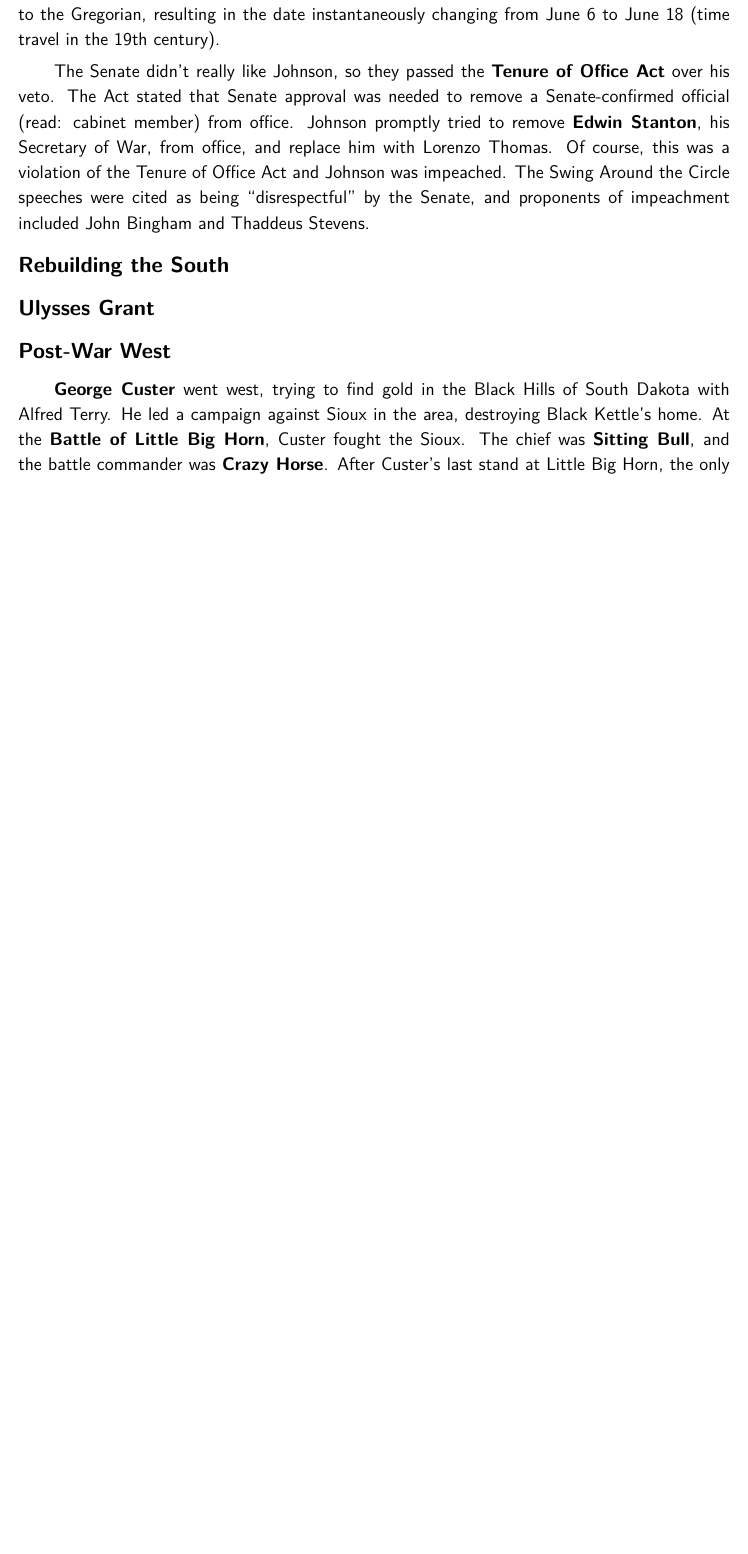
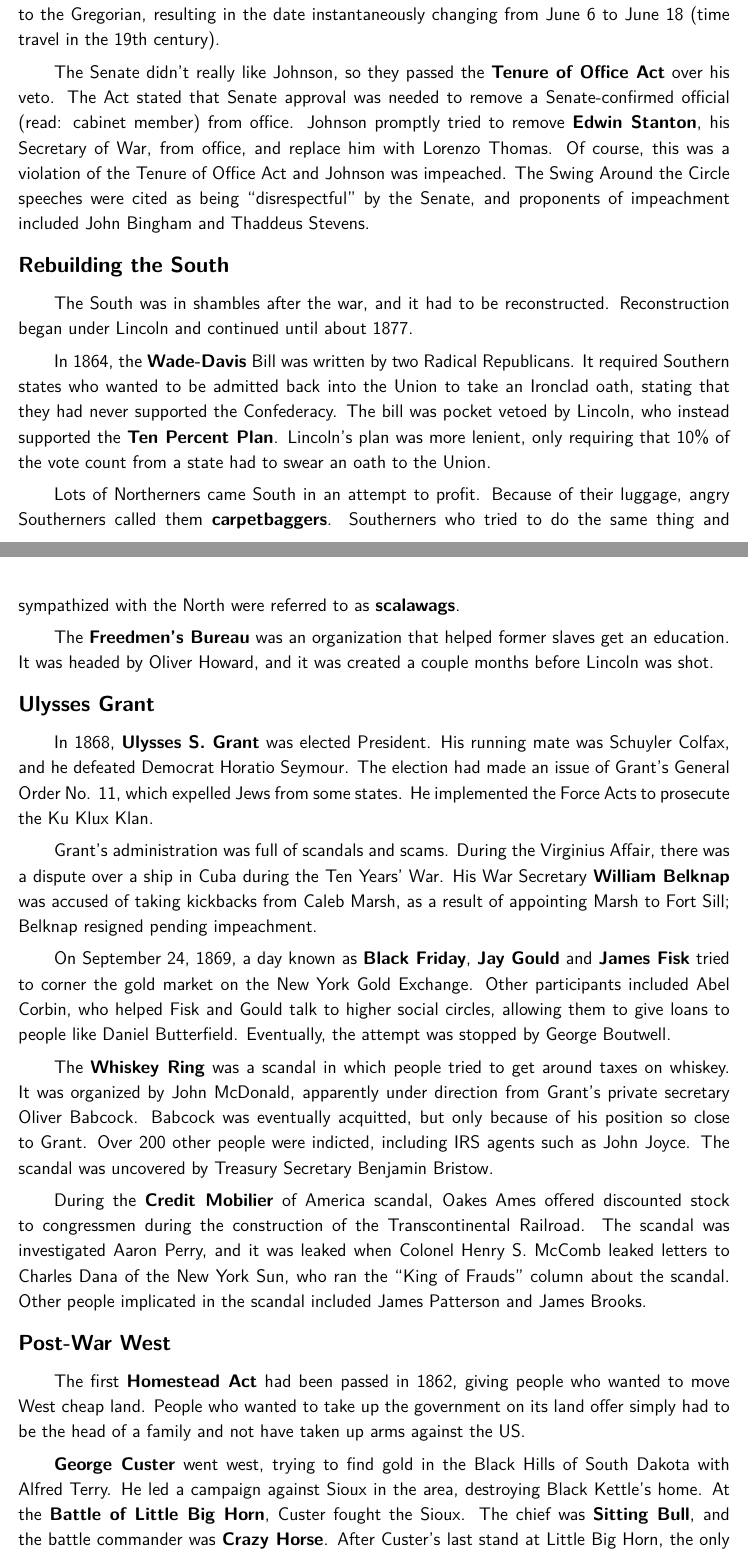
Before and after one commit to avp/history, a LaTeX thesis (history.tex, which reads tex/expansion-civil-war.tex): part of page 117 of 129 before the commit and two parts of pages 117 and 118 of 130 after it, the two joined at a grey line, cut so that both start at the same text, the shorter picture padded with empty space. Compiled offline with pdfLaTeX.

Commit message:
Reconstruction and Grant.

```diff
--- a/tex/expansion-civil-war.tex
+++ b/tex/expansion-civil-war.tex
@@ -642,15 +647,61 @@
 and proponents of impeachment included John Bingham and Thaddeus Stevens.
 
 \subsection*{Rebuilding the South}
-% Wade Davis
-% Freedmen's Bureau
-% Carpetbagger
-% Scalawag
+
+The South was in shambles after the war, and it had to be reconstructed.
+Reconstruction began under Lincoln and continued until about 1877.
+
+In 1864, the \textbf{Wade-Davis} Bill was written by two Radical Republicans.
+It required Southern states who wanted to be admitted back into the Union to take an Ironclad oath,
+stating that they had never supported the Confederacy.
+The bill was pocket vetoed by Lincoln, who instead supported the \textbf{Ten Percent Plan}.
+Lincoln's plan was more lenient,
+only requiring that 10\% of the vote count from a state had to swear an oath to the Union.
+
+Lots of Northerners came South in an attempt to profit.
+Because of their luggage, angry Southerners called them \textbf{carpetbaggers}.
+Southerners who tried to do the same thing and sympathized with the North were referred to as \textbf{scalawags}.
+
+The \textbf{Freedmen's Bureau} was an organization that helped former slaves get an education.
+It was headed by Oliver Howard, and it was created a couple months before Lincoln was shot.
 
 \subsection*{Ulysses Grant}
-% Whiskey Ring
+
+In 1868, \textbf{Ulysses S. Grant} was elected President.
+His running mate was Schuyler Colfax, and he defeated Democrat Horatio Seymour.
+The election had made an issue of Grant's General Order No. 11, which expelled Jews from some states.
+He implemented the Force Acts to prosecute the Ku Klux Klan.
+
+Grant's administration was full of scandals and scams.
+During the Virginius Affair, there was a dispute over a ship in Cuba during the Ten Years' War.
+His War Secretary \textbf{William Belknap} was accused of taking kickbacks from Caleb Marsh,
+as a result of appointing Marsh to Fort Sill;
+Belknap resigned pending impeachment.
+
+On September 24, 1869, a day known as \textbf{Black Friday},
+\textbf{Jay Gould} and \textbf{James Fisk} tried to corner the gold market on the New York Gold Exchange.
+Other participants included Abel Corbin, who helped Fisk and Gould talk to higher social circles,
+allowing them to give loans to people like Daniel Butterfield.
+Eventually, the attempt was stopped by George Boutwell.
+
+The \textbf{Whiskey Ring} was a scandal in which people tried to get around taxes on whiskey.
+It was organized by John McDonald, apparently under direction from Grant's private secretary Oliver Babcock.
+Babcock was eventually acquitted, but only because of his position so close to Grant.
+Over 200 other people were indicted, including IRS agents such as John Joyce.
+The scandal was uncovered by Treasury Secretary Benjamin Bristow.
+
+During the \textbf{Credit Mobilier} of America scandal,
+Oakes Ames offered discounted stock to congressmen during the construction of the Transcontinental Railroad.
+The scandal was investigated Aaron Perry,
+and it was leaked when Colonel Henry S. McComb leaked letters to Charles Dana of the New York Sun,
+who ran the ``King of Frauds'' column about the scandal.
+Other people implicated in the scandal included James Patterson and James Brooks.
 
 \subsection*{Post-War West}
+
+The first \textbf{Homestead Act} had been passed in 1862, giving people who wanted to move West cheap land.
+People who wanted to take up the government on its land offer simply had to be the head of a family
+and not have taken up arms against the US\@.
 
 \textbf{George Custer} went west, trying to find gold in the Black Hills of South Dakota with Alfred Terry.
 He led a campaign against Sioux in the area, destroying Black Kettle's home.
```
Also changed, not shown: tex/expansion-civil-war.tex (9 more changed lines).
